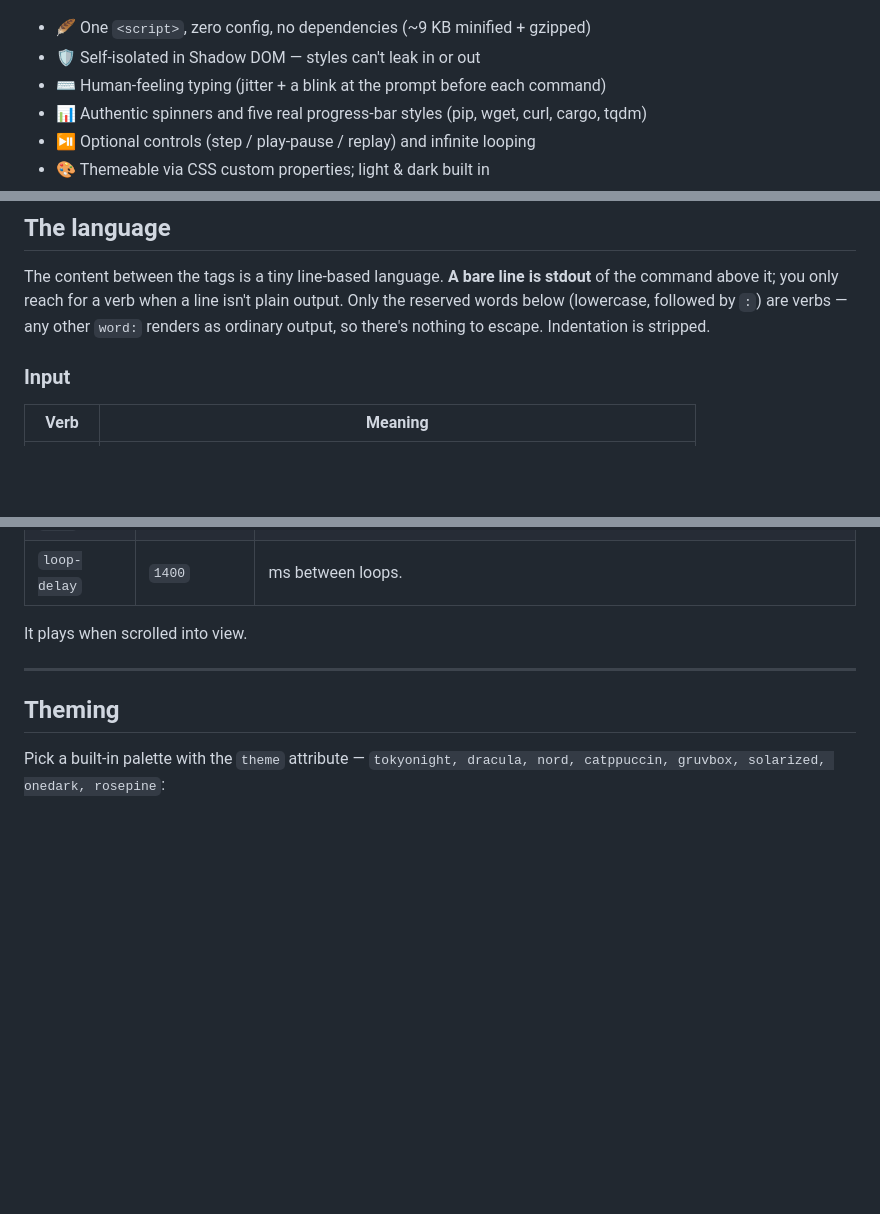
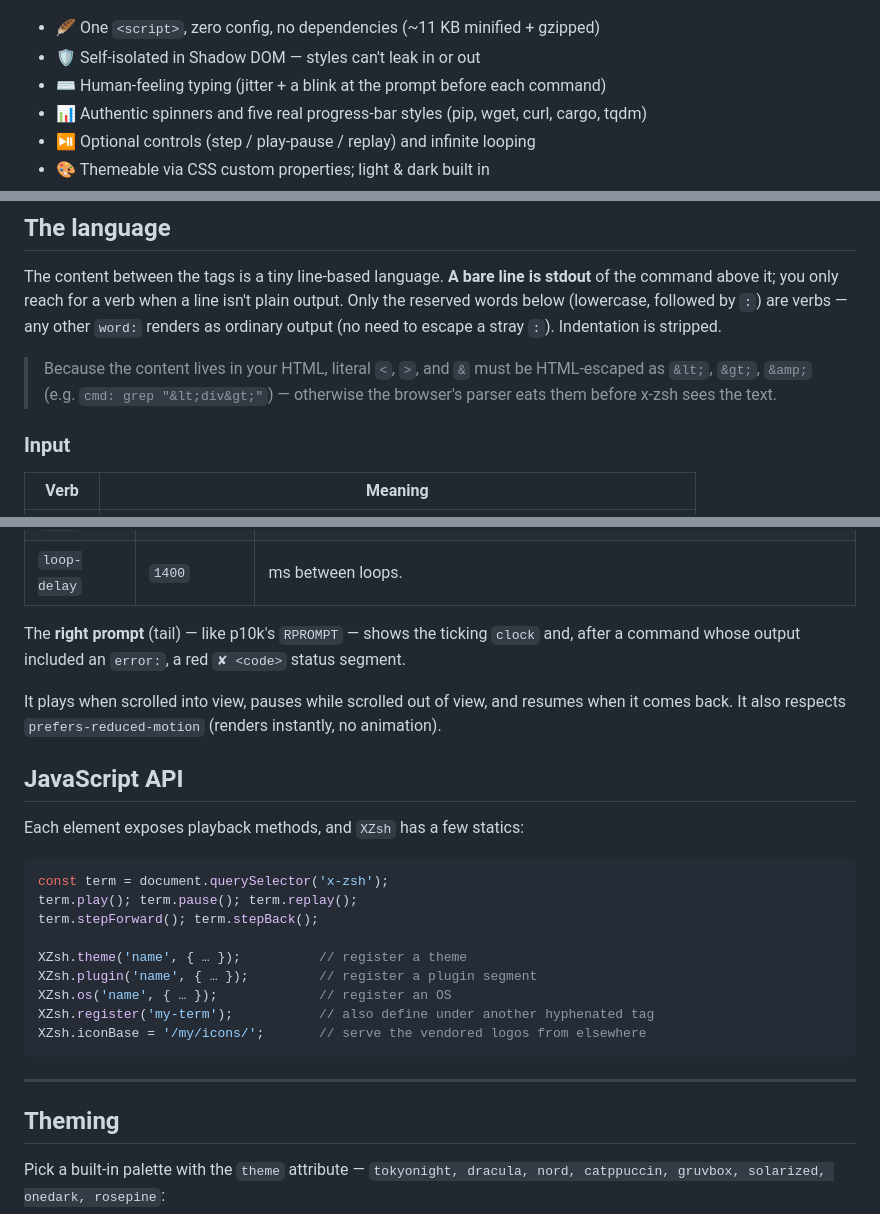
Before and after one commit to i-rocky/x-zsh, a Markdown page: README.md, 3 parts joined by grey strips. Drawn GitHub-style; blank space fills up the shorter version.

````diff
--- a/README.md
+++ b/README.md
@@ -11,7 +16,7 @@ backend. Perfect for docs, READMEs-as-pages, landing pages, and install guides.
   <img src="media/demo.gif" alt="x-zsh rendering an animated terminal install walkthrough" width="760">
 </p>
 
-- 🪶 One `<script>`, zero config, no dependencies (~9 KB minified + gzipped)
+- 🪶 One `<script>`, zero config, no dependencies (~11 KB minified + gzipped)
 - 🛡️ Self-isolated in Shadow DOM — styles can't leak in or out
 - ⌨️ Human-feeling typing (jitter + a blink at the prompt before each command)
 - 📊 Authentic spinners and five real progress-bar styles (pip, wget, curl, cargo, tqdm)
@@ -75,7 +80,11 @@ The script auto-registers `<x-zsh>` on load — there is nothing to initialize.
 The content between the tags is a tiny line-based language. **A bare line is stdout** of
 the command above it; you only reach for a verb when a line isn't plain output. Only the
 reserved words below (lowercase, followed by `:`) are verbs — any other `word:` renders as
-ordinary output, so there's nothing to escape. Indentation is stripped.
+ordinary output (no need to escape a stray `:`). Indentation is stripped.
+
+> Because the content lives in your HTML, literal `<`, `>`, and `&` must be HTML-escaped as
+> `&lt;`, `&gt;`, `&amp;` (e.g. `cmd: grep "&lt;div&gt;"`) — otherwise the browser's parser
+> eats them before x-zsh sees the text.
 
 ### Input
 
@@ -150,7 +161,27 @@ All optional, set on the `<x-zsh>` tag.
 | `loop` | off | Replay forever. |
 | `loop-delay` | `1400` | ms between loops. |
 
-It plays when scrolled into view.
+The **right prompt** (tail) — like p10k's `RPROMPT` — shows the ticking `clock` and, after a
+command whose output included an `error:`, a red `✘ <code>` status segment.
+
+It plays when scrolled into view, pauses while scrolled out of view, and resumes when it
+comes back. It also respects `prefers-reduced-motion` (renders instantly, no animation).
+
+## JavaScript API
+
+Each element exposes playback methods, and `XZsh` has a few statics:
+
+```js
+const term = document.querySelector('x-zsh');
+term.play(); term.pause(); term.replay();
+term.stepForward(); term.stepBack();
+
+XZsh.theme('name', { … });          // register a theme
+XZsh.plugin('name', { … });         // register a plugin segment
+XZsh.os('name', { … });             // register an OS
+XZsh.register('my-term');           // also define under another hyphenated tag
+XZsh.iconBase = '/my/icons/';       // serve the vendored logos from elsewhere
+```
 
 ---
 
````
Also changed, not shown: other parts of README.md (+9 -2 lines), CHANGELOG.md (added, +60 -0 lines), media/og.png, 7 other files.
